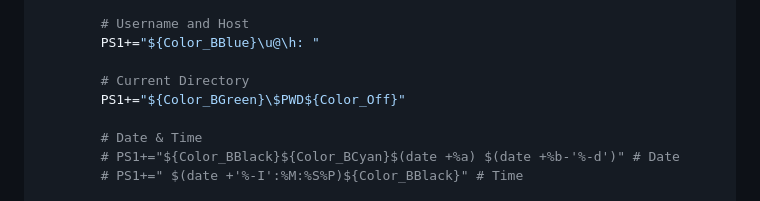
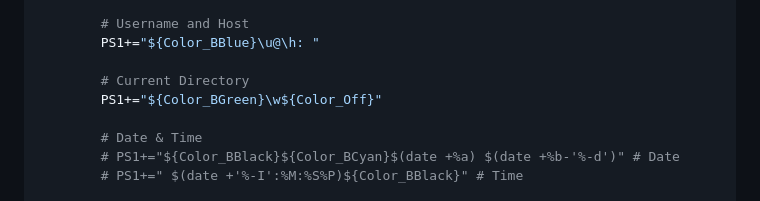
Before and after one commit to ddmail2009/ddmail2009.github.io, a Markdown page: bashrc/README.md, the part around the change. Drawn GitHub-style.

Commit message:
Change PS1 to \w for shorter path

```diff
--- a/bashrc/README.md
+++ b/bashrc/README.md
@@ -140,7 +140,7 @@ function __setprompt {
         PS1+="${Color_BBlue}\u@\h: "
 
         # Current Directory
-        PS1+="${Color_BGreen}\$PWD${Color_Off}"
+        PS1+="${Color_BGreen}\w${Color_Off}"
 
         # Date & Time
         # PS1+="${Color_BBlack}${Color_BCyan}$(date +%a) $(date +%b-'%-d')" # Date
```
